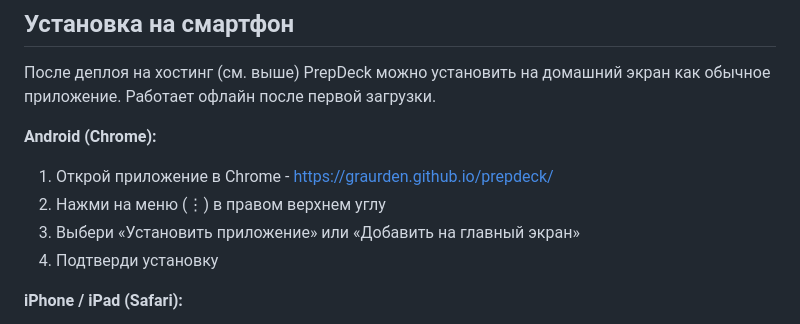
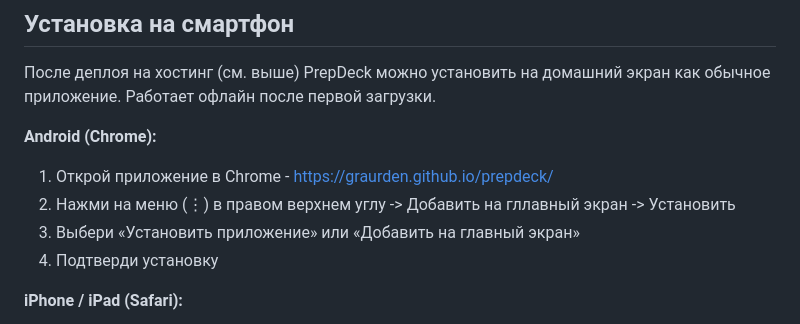
Before and after one commit to GraurDen/prepdeck, a Markdown page: README.md, the part around the change. Drawn GitHub-style.

```diff
--- a/README.md
+++ b/README.md
@@ -50,7 +50,7 @@ python3 -m http.server 8000
 **Android (Chrome):**
 
 1. Открой приложение в Chrome - https://graurden.github.io/prepdeck/
-2. Нажми на меню (⋮) в правом верхнем углу
+2. Нажми на меню (⋮) в правом верхнем углу -> Добавить на гллавный экран -> Установить
 3. Выбери «Установить приложение» или «Добавить на главный экран»
 4. Подтверди установку
 
```
